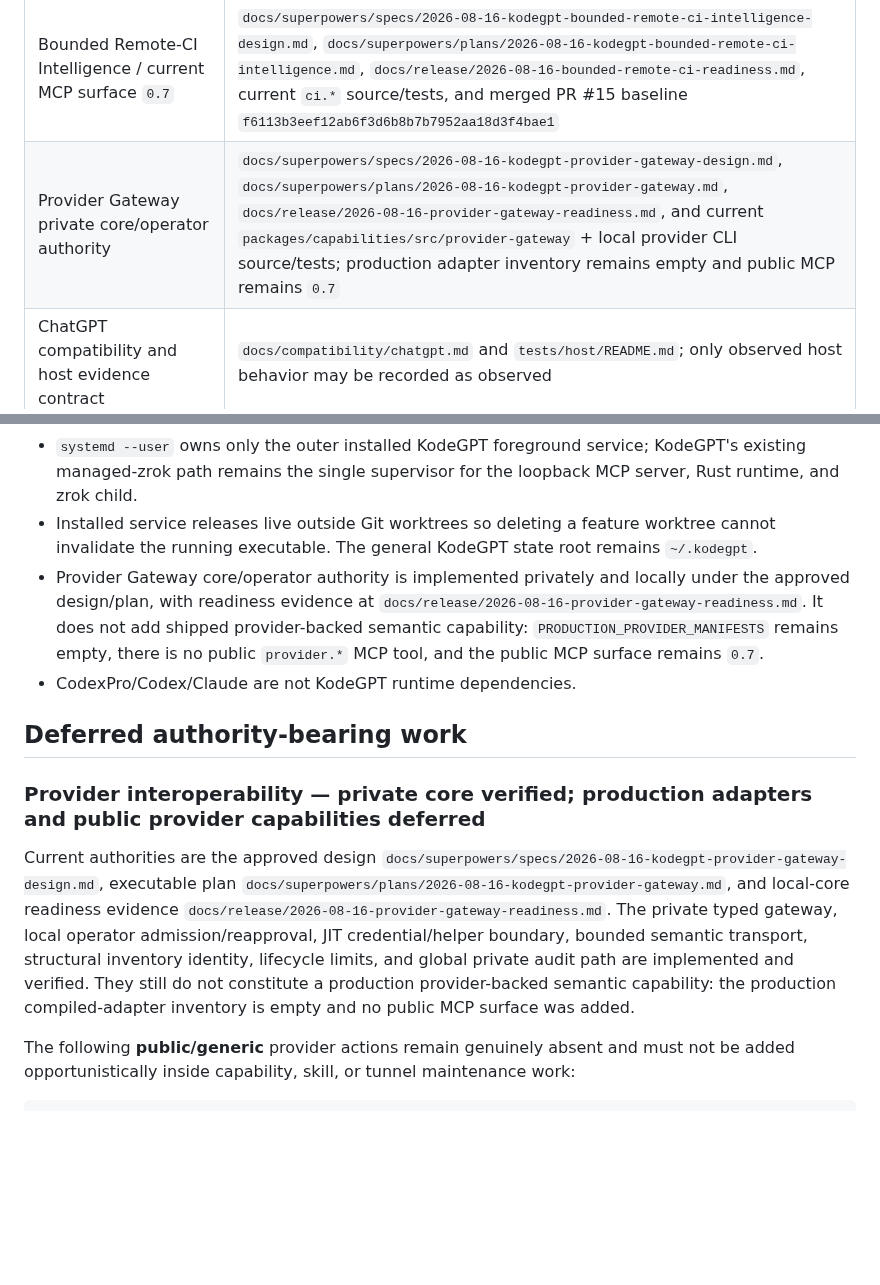
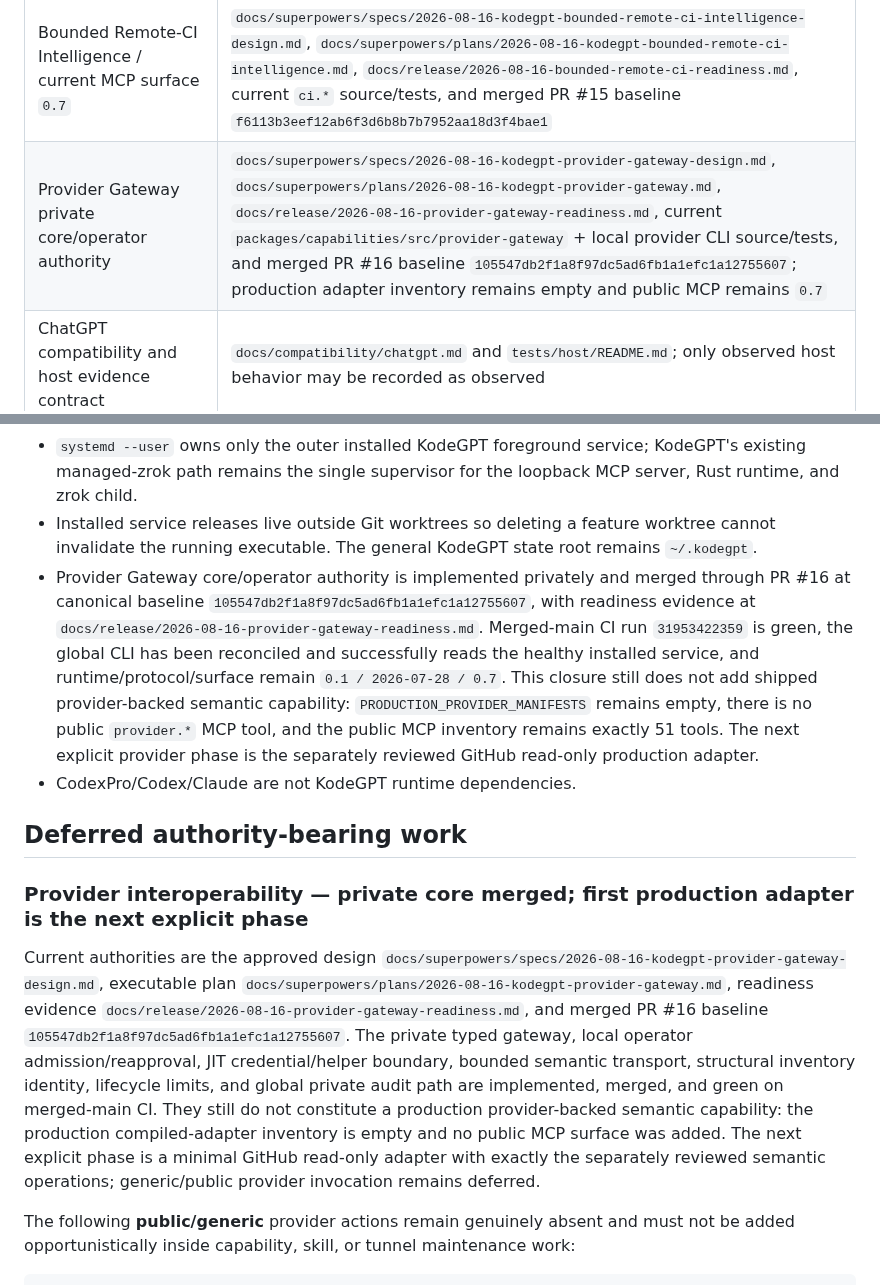
Before and after one commit to 2ndworld/kodeGPT, a Markdown page: docs/architecture/README.md, 2 parts joined by grey strips. Rendered like a GitHub page; blank space fills up the shorter version.

Commit message:
docs: reconcile provider gateway post-merge state

```diff
--- a/docs/architecture/README.md
+++ b/docs/architecture/README.md
@@ -13,7 +13,7 @@ This index points to the current repository authorities for KodeGPT v0.1. It doe
 | Hybrid skill interoperability | `docs/superpowers/specs/2026-08-12-kodegpt-hybrid-skill-interoperability-reconciled-design.md` plus current `packages/skills`, `packages/mcp-server`, integration tests, and the capability-quality reconciliation plan |
 | Personal trusted authority | `docs/superpowers/specs/2026-08-15-kodegpt-personal-trusted-authority-design.md`, `docs/superpowers/plans/2026-08-15-kodegpt-personal-trusted-authority.md`, current trust/Git tool source and tests, and merged PR #13 baseline `3e568ead27346d6670ecd9acca991708048431c2` |
 | Bounded Remote-CI Intelligence / current MCP surface `0.7` | `docs/superpowers/specs/2026-08-16-kodegpt-bounded-remote-ci-intelligence-design.md`, `docs/superpowers/plans/2026-08-16-kodegpt-bounded-remote-ci-intelligence.md`, `docs/release/2026-08-16-bounded-remote-ci-readiness.md`, current `ci.*` source/tests, and merged PR #15 baseline `f6113b3eef12ab6f3d6b8b7b7952aa18d3f4bae1` |
-| Provider Gateway private core/operator authority | `docs/superpowers/specs/2026-08-16-kodegpt-provider-gateway-design.md`, `docs/superpowers/plans/2026-08-16-kodegpt-provider-gateway.md`, `docs/release/2026-08-16-provider-gateway-readiness.md`, and current `packages/capabilities/src/provider-gateway` + local provider CLI source/tests; production adapter inventory remains empty and public MCP remains `0.7` |
+| Provider Gateway private core/operator authority | `docs/superpowers/specs/2026-08-16-kodegpt-provider-gateway-design.md`, `docs/superpowers/plans/2026-08-16-kodegpt-provider-gateway.md`, `docs/release/2026-08-16-provider-gateway-readiness.md`, current `packages/capabilities/src/provider-gateway` + local provider CLI source/tests, and merged PR #16 baseline `105547db2f1a8f97dc5ad6fb1a1efc1a12755607`; production adapter inventory remains empty and public MCP remains `0.7` |
 | ChatGPT compatibility and host evidence contract | `docs/compatibility/chatgpt.md` and `tests/host/README.md`; only observed host behavior may be recorded as observed |
 | Security/runtime invariants | Rust runtime/workspace authority, security tests, protocol tests, isolation tests, and the execution tracker; source/tests take precedence over stale historical prose |
 
@@ -26,14 +26,14 @@ This index points to the current repository authorities for KodeGPT v0.1. It doe
 - Local service lifecycle is operator-only CLI authority. It is not an MCP capability and does not grant workspace/process/filesystem authority.
 - `systemd --user` owns only the outer installed KodeGPT foreground service; KodeGPT's existing managed-zrok path remains the single supervisor for the loopback MCP server, Rust runtime, and zrok child.
 - Installed service releases live outside Git worktrees so deleting a feature worktree cannot invalidate the running executable. The general KodeGPT state root remains `~/.kodegpt`.
-- Provider Gateway core/operator authority is implemented privately and locally under the approved design/plan, with readiness evidence at `docs/release/2026-08-16-provider-gateway-readiness.md`. It does not add shipped provider-backed semantic capability: `PRODUCTION_PROVIDER_MANIFESTS` remains empty, there is no public `provider.*` MCP tool, and the public MCP surface remains `0.7`.
+- Provider Gateway core/operator authority is implemented privately and merged through PR #16 at canonical baseline `105547db2f1a8f97dc5ad6fb1a1efc1a12755607`, with readiness evidence at `docs/release/2026-08-16-provider-gateway-readiness.md`. Merged-main CI run `31953422359` is green, the global CLI has been reconciled and successfully reads the healthy installed service, and runtime/protocol/surface remain `0.1 / 2026-07-28 / 0.7`. This closure still does not add shipped provider-backed semantic capability: `PRODUCTION_PROVIDER_MANIFESTS` remains empty, there is no public `provider.*` MCP tool, and the public MCP inventory remains exactly 51 tools. The next explicit provider phase is the separately reviewed GitHub read-only production adapter.
 - CodexPro/Codex/Claude are not KodeGPT runtime dependencies.
 
 ## Deferred authority-bearing work
 
-### Provider interoperability — private core verified; production adapters and public provider capabilities deferred
+### Provider interoperability — private core merged; first production adapter is the next explicit phase
 
-Current authorities are the approved design `docs/superpowers/specs/2026-08-16-kodegpt-provider-gateway-design.md`, executable plan `docs/superpowers/plans/2026-08-16-kodegpt-provider-gateway.md`, and local-core readiness evidence `docs/release/2026-08-16-provider-gateway-readiness.md`. The private typed gateway, local operator admission/reapproval, JIT credential/helper boundary, bounded semantic transport, structural inventory identity, lifecycle limits, and global private audit path are implemented and verified. They still do not constitute a production provider-backed semantic capability: the production compiled-adapter inventory is empty and no public MCP surface was added.
+Current authorities are the approved design `docs/superpowers/specs/2026-08-16-kodegpt-provider-gateway-design.md`, executable plan `docs/superpowers/plans/2026-08-16-kodegpt-provider-gateway.md`, readiness evidence `docs/release/2026-08-16-provider-gateway-readiness.md`, and merged PR #16 baseline `105547db2f1a8f97dc5ad6fb1a1efc1a12755607`. The private typed gateway, local operator admission/reapproval, JIT credential/helper boundary, bounded semantic transport, structural inventory identity, lifecycle limits, and global private audit path are implemented, merged, and green on merged-main CI. They still do not constitute a production provider-backed semantic capability: the production compiled-adapter inventory is empty and no public MCP surface was added. The next explicit phase is a minimal GitHub read-only adapter with exactly the separately reviewed semantic operations; generic/public provider invocation remains deferred.
 
 The following **public/generic** provider actions remain genuinely absent and must not be added opportunistically inside capability, skill, or tunnel maintenance work:
 
```
Also changed, not shown: docs/implementation/v0.1-execution-tracker.md (+11 -3 lines).
